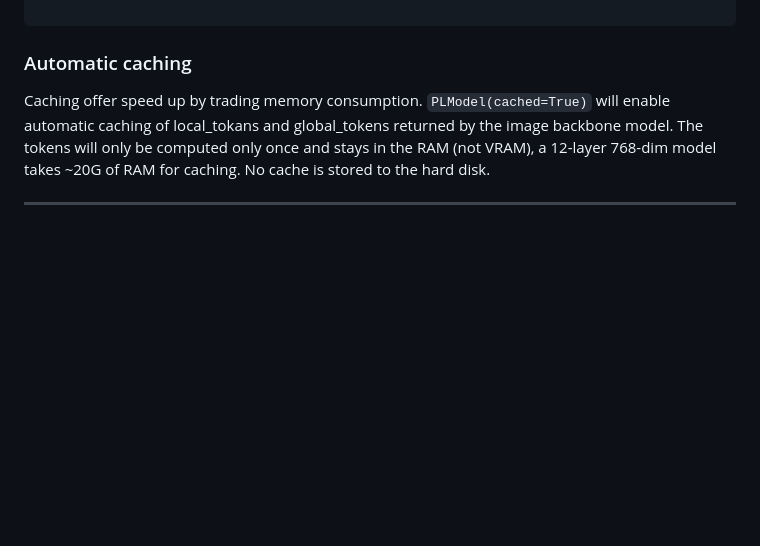
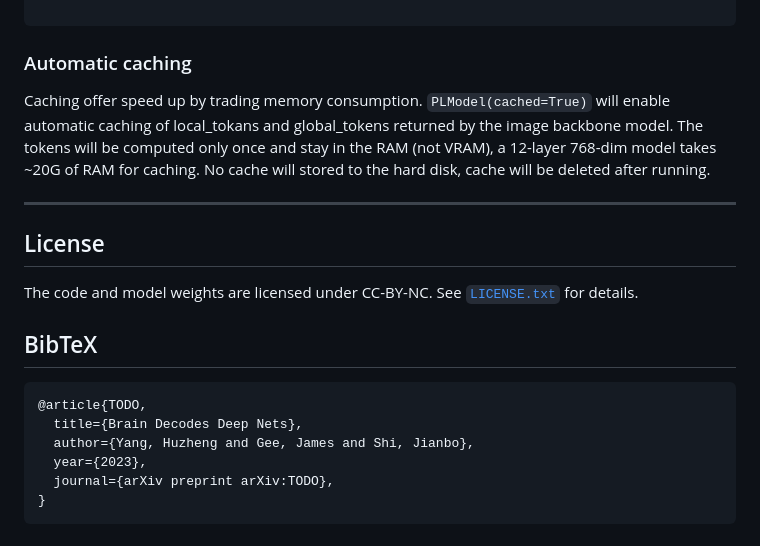
Before and after one commit to huzeyann/BrainDecodesDeepNets, a Markdown page: README.md, the part around the change. Drawn GitHub-style; blank space fills up the shorter version.

````diff
--- a/README.md
+++ b/README.md
@@ -147,6 +147,20 @@ class ModifiedDiNOv2(nn.Module):
 ```
 
 ### Automatic caching
-Caching offer speed up by trading memory consumption. `PLModel(cached=True)` will enable automatic caching of local_tokans and global_tokens returned by the image backbone model. The tokens will only be computed only once and stays in the RAM (not VRAM), a 12-layer 768-dim model takes ~20G of RAM for caching. No cache is stored to the hard disk.
+Caching offer speed up by trading memory consumption. `PLModel(cached=True)` will enable automatic caching of local_tokans and global_tokens returned by the image backbone model. The tokens will be computed only once and stay in the RAM (not VRAM), a 12-layer 768-dim model takes ~20G of RAM for caching. No cache will stored to the hard disk, cache will be deleted after running.
 
 ---
+
+## License
+The code and model weights are licensed under CC-BY-NC. See [`LICENSE.txt`](LICENSE.txt) for details.
+
+## BibTeX
+
+```bibtex
+@article{TODO,
+  title={Brain Decodes Deep Nets},
+  author={Yang, Huzheng and Gee, James and Shi, Jianbo},
+  year={2023},
+  journal={arXiv preprint arXiv:TODO},
+}
+```
````
